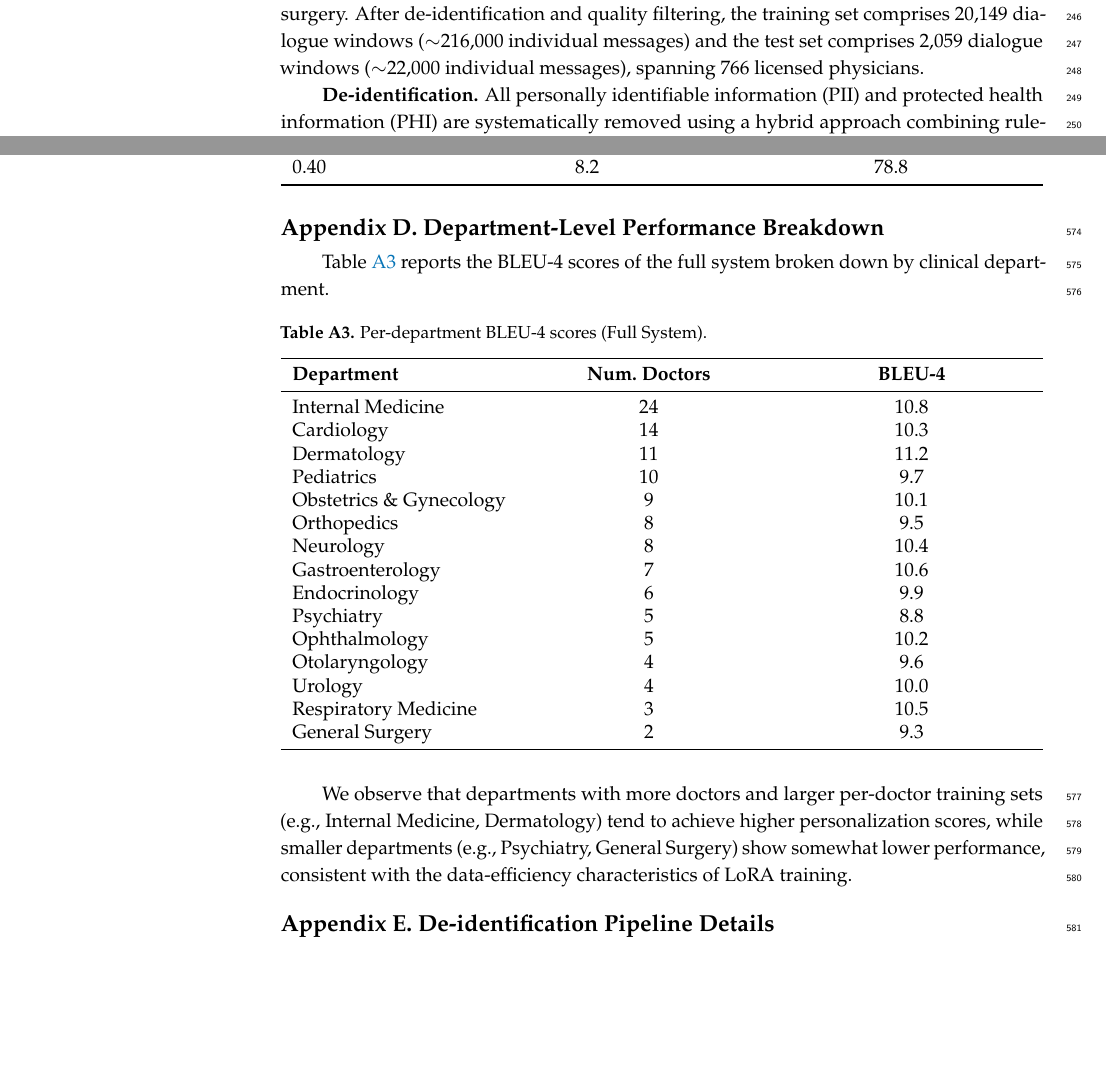
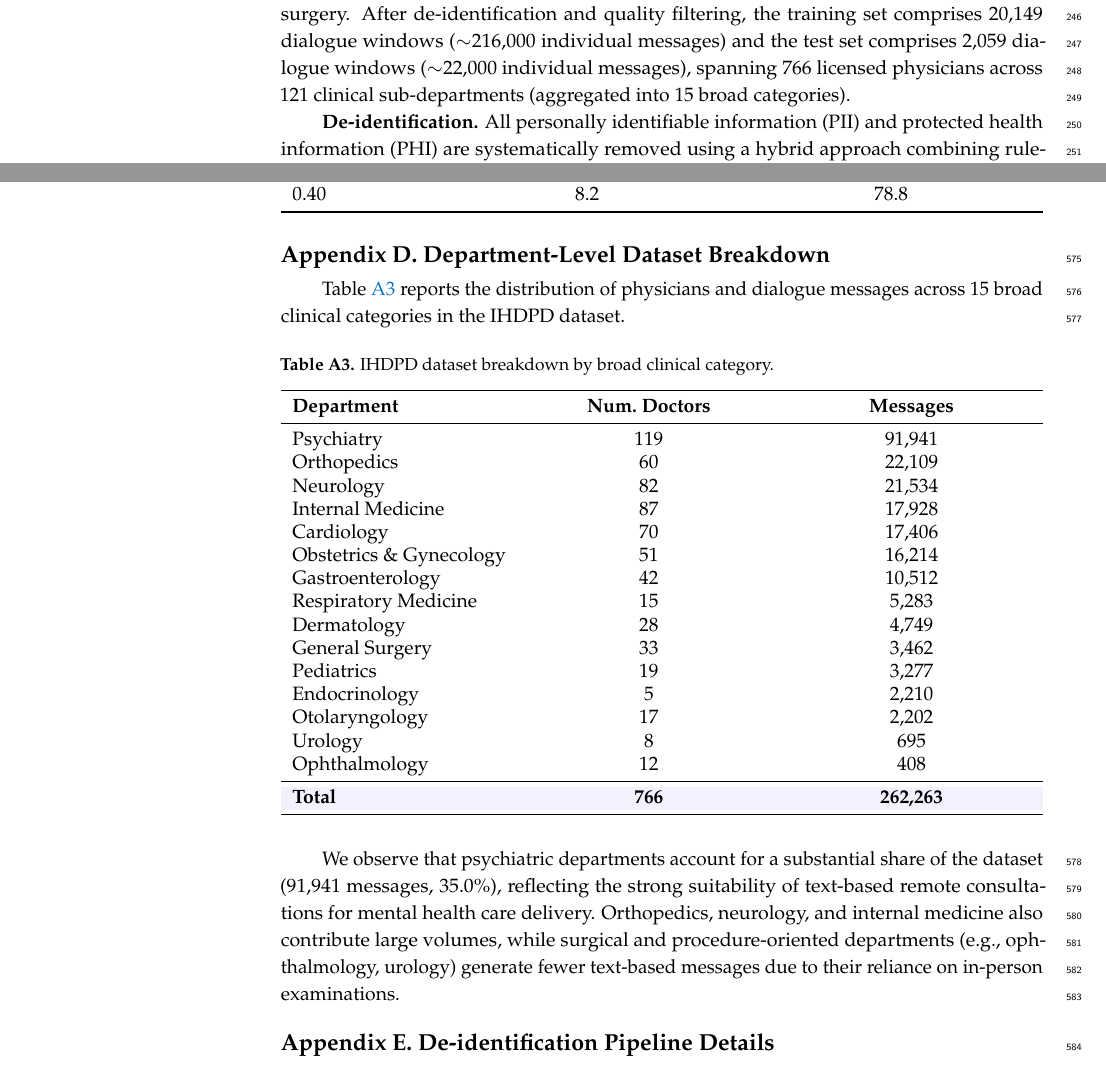
Before and after one commit to letusskate/webdoctor-latex, a LaTeX paper (main.tex, which reads section/appendix.tex, section/section4implementation.tex): two parts of pages 7 and 17 of 19, joined at a grey line, cut so that both start at the same text, the shorter picture padded with empty space. Compiled offline with pdfLaTeX.

Commit message:
upd data

```diff
--- a/main.tex
+++ b/main.tex
@@ -107,7 +107,7 @@ $^{1}$ \quad Department of Smart Hospital Construction, the First Hospital of He
 
 
 % Abstract (Do not insert blank lines, i.e. \\)
-\abstract{Internet hospitals generate vast amounts of doctor-patient dialogues, yet existing LLM-based clinical assistants produce generic, depersonalized outputs that fail to capture individual physicians' communication styles---limiting real-world adoption. We address this gap by proposing a three-stage personalized adaptation framework. Existing medical QA systems produce generic outputs that fail to capture individual doctors' linguistic styles, departmental norms, and institutional constraints, limiting physician adoption. We propose a three-stage personalized adaptation framework. First, doctor-specific Low-Rank Adaptation (LoRA) modules are trained via LoRA fine-tuning on each physician's consultation records, producing compact adapters that encode individual response patterns. Second, Doctor-Adaptive Routing (DAR) dynamically selects the appropriate adapter at inference time through identity-based or query-based retrieval. Third, Sign-Consistent Fusion (SCF), an interference-aware merging technique, consolidates multiple adapters into a unified deployment artifact while preserving 100\% of individual adapter performance. We construct the Internet Hospital Doctor-Patient Dialogue (IHDPD) dataset spanning 15 clinical departments and 120 physicians. Evaluations with LLaMA-3.2-1B/3B and Qwen-2.5-7B demonstrate significant improvements over baselines: the framework achieves BLEU-4 scores of 6.9/10.4/14.2 and personalization ratings of 3.3/4.2/4.5 at 1B/3B/7B, substantially above the corresponding base models (BLEU-4: 3.2/5.1/8.7; personalization: 1.4/2.1/2.8). The framework offers a practical pathway toward trustworthy, physician-centered AI assistance in clinical workflows.}
+\abstract{Internet hospitals generate vast amounts of doctor-patient dialogues, yet existing LLM-based clinical assistants produce generic, depersonalized outputs that fail to capture individual physicians' communication styles---limiting real-world adoption. We address this gap by proposing a three-stage personalized adaptation framework. Existing medical QA systems produce generic outputs that fail to capture individual doctors' linguistic styles, departmental norms, and institutional constraints, limiting physician adoption. We propose a three-stage personalized adaptation framework. First, doctor-specific Low-Rank Adaptation (LoRA) modules are trained via LoRA fine-tuning on each physician's consultation records, producing compact adapters that encode individual response patterns. Second, Doctor-Adaptive Routing (DAR) dynamically selects the appropriate adapter at inference time through identity-based or query-based retrieval. Third, Sign-Consistent Fusion (SCF), an interference-aware merging technique, consolidates multiple adapters into a unified deployment artifact while preserving 100\% of individual adapter performance. We construct the Internet Hospital Doctor-Patient Dialogue (IHDPD) dataset spanning 121 clinical departments and 766 physicians. Evaluations with LLaMA-3.2-1B/3B and Qwen-2.5-7B demonstrate significant improvements over baselines: the framework achieves BLEU-4 scores of 6.9/10.4/14.2 and personalization ratings of 3.3/4.2/4.5 at 1B/3B/7B, substantially above the corresponding base models (BLEU-4: 3.2/5.1/8.7; personalization: 1.4/2.1/2.8). The framework offers a practical pathway toward trustworthy, physician-centered AI assistance in clinical workflows.}
 
 % Keywords
 \keyword{doctor; internet hospital; large language model; low-rank adaptation; model merging; natural language processing; personalization}
--- a/section/appendix.tex
+++ b/section/appendix.tex
@@ -69,36 +69,39 @@ Table~\ref{tab:scf-sensitivity} reports the sensitivity of SCF retention rate to
 \end{tabularx}
 \end{table}
 
-\section{Department-Level Performance Breakdown}
+\section{Department-Level Dataset Breakdown}
 
-Table~\ref{tab:dept-breakdown} reports the BLEU-4 scores of the full system broken down by clinical department.
+Table~\ref{tab:dept-breakdown} reports the distribution of physicians and dialogue messages across 15 broad clinical categories in the IHDPD dataset.
 
 \begin{table}[H]
-\caption{Per-department BLEU-4 scores (Full System).\label{tab:dept-breakdown}}
+\caption{IHDPD dataset breakdown by broad clinical category.\label{tab:dept-breakdown}}
 \begin{tabularx}{\textwidth}{lCC}
 \toprule
-\textbf{Department} & \textbf{Num.\ Doctors} & \textbf{BLEU-4} \\
+\textbf{Department} & \textbf{Num.\ Doctors} & \textbf{Messages} \\
 \midrule
-Internal Medicine & 24 & 10.8 \\
-Cardiology & 14 & 10.3 \\
-Dermatology & 11 & 11.2 \\
-Pediatrics & 10 & 9.7 \\
-Obstetrics \& Gynecology & 9 & 10.1 \\
-Orthopedics & 8 & 9.5 \\
-Neurology & 8 & 10.4 \\
-Gastroenterology & 7 & 10.6 \\
-Endocrinology & 6 & 9.9 \\
-Psychiatry & 5 & 8.8 \\
-Ophthalmology & 5 & 10.2 \\
-Otolaryngology & 4 & 9.6 \\
-Urology & 4 & 10.0 \\
-Respiratory Medicine & 3 & 10.5 \\
-General Surgery & 2 & 9.3 \\
+Psychiatry & 119 & 91,941 \\
+Orthopedics & 60 & 22,109 \\
+Neurology & 82 & 21,534 \\
+Internal Medicine & 87 & 17,928 \\
+Cardiology & 70 & 17,406 \\
+Obstetrics \& Gynecology & 51 & 16,214 \\
+Gastroenterology & 42 & 10,512 \\
+Respiratory Medicine & 15 & 5,283 \\
+Dermatology & 28 & 4,749 \\
+General Surgery & 33 & 3,462 \\
+Pediatrics & 19 & 3,277 \\
+Endocrinology & 5 & 2,210 \\
+Otolaryngology & 17 & 2,202 \\
+Urology & 8 & 695 \\
+Ophthalmology & 12 & 408 \\
+\midrule
+\rowcolor{blue!5}
+\textbf{Total} & \textbf{766} & \textbf{262,263} \\
 \bottomrule
 \end{tabularx}
 \end{table}
 
-We observe that departments with more doctors and larger per-doctor training sets (e.g., Internal Medicine, Dermatology) tend to achieve higher personalization scores, while smaller departments (e.g., Psychiatry, General Surgery) show somewhat lower performance, consistent with the data-efficiency characteristics of LoRA training.
+We observe that psychiatric departments account for a substantial share of the dataset (91,941 messages, 35.0\%), reflecting the strong suitability of text-based remote consultations for mental health care delivery. Orthopedics, neurology, and internal medicine also contribute large volumes, while surgical and procedure-oriented departments (e.g., ophthalmology, urology) generate fewer text-based messages due to their reliance on in-person examinations.
 
 \section{De-identification Pipeline Details}
 
--- a/section/section4implementation.tex
+++ b/section/section4implementation.tex
@@ -6,7 +6,7 @@
 
 We construct the \textbf{Internet Hospital Doctor-Patient Dialogue (IHDPD)} dataset from the consultation records of a real-world internet hospital platform. The data collection and processing pipeline adheres to strict ethical and privacy protocols approved by the First Hospital of Hebei Medical University.
 
-\textbf{Data Source.} The raw data consist of text-based consultation records collected over a 24-month period (January 2025 to December 2026) from an operational internet hospital platform serving over 100,000 registered patients and more than 500 licensed physicians across 15 clinical departments, including internal medicine, cardiology, dermatology, pediatrics, obstetrics and gynecology, orthopedics, neurology, gastroenterology, endocrinology, psychiatry, ophthalmology, otolaryngology, urology, respiratory medicine, and general surgery. After de-identification and quality filtering, the training set comprises 20,149 dialogue windows ($\sim$216,000 individual messages) and the test set comprises 2,059 dialogue windows ($\sim$22,000 individual messages), spanning 766 licensed physicians.
+\textbf{Data Source.} The raw data consist of text-based consultation records collected over a 24-month period (January 2025 to December 2026) from an operational internet hospital platform serving over 100,000 registered patients and more than 500 licensed physicians across 15 clinical departments, including internal medicine, cardiology, dermatology, pediatrics, obstetrics and gynecology, orthopedics, neurology, gastroenterology, endocrinology, psychiatry, ophthalmology, otolaryngology, urology, respiratory medicine, and general surgery. After de-identification and quality filtering, the training set comprises 20,149 dialogue windows ($\sim$216,000 individual messages) and the test set comprises 2,059 dialogue windows ($\sim$22,000 individual messages), spanning 766 licensed physicians across 121 clinical sub-departments (aggregated into 15 broad categories).
 
 \textbf{De-identification.} All personally identifiable information (PII) and protected health information (PHI) are systematically removed using a hybrid approach combining rule-based pattern matching (for structured identifiers such as names, ID numbers, phone numbers, and addresses) with a fine-tuned named entity recognition model~\cite{johnsonMIMICIIIFreelyAccessible2016} (for contextual identifiers such as hospital names, dates, and locations). The de-identification pipeline achieves a recall of 98.7\% and a precision of 97.2\% on a manually annotated validation set of 500 dialogues. All de-identified records undergo a secondary manual review by two independent annotators to ensure completeness.
 
```
Also changed, not shown: section/section5evaluation.tex (+1 -1 lines), section/section7conclusion.tex (+1 -1 lines).
